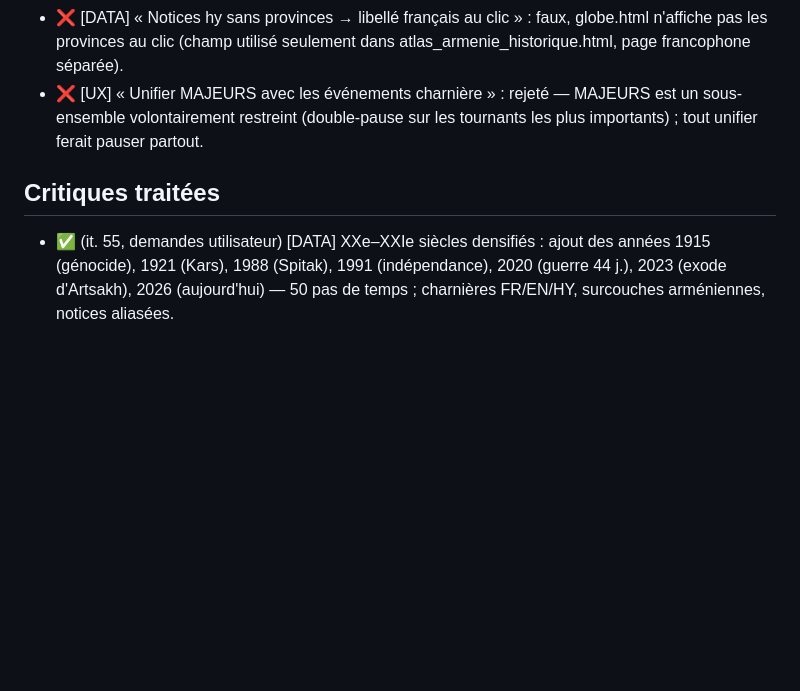
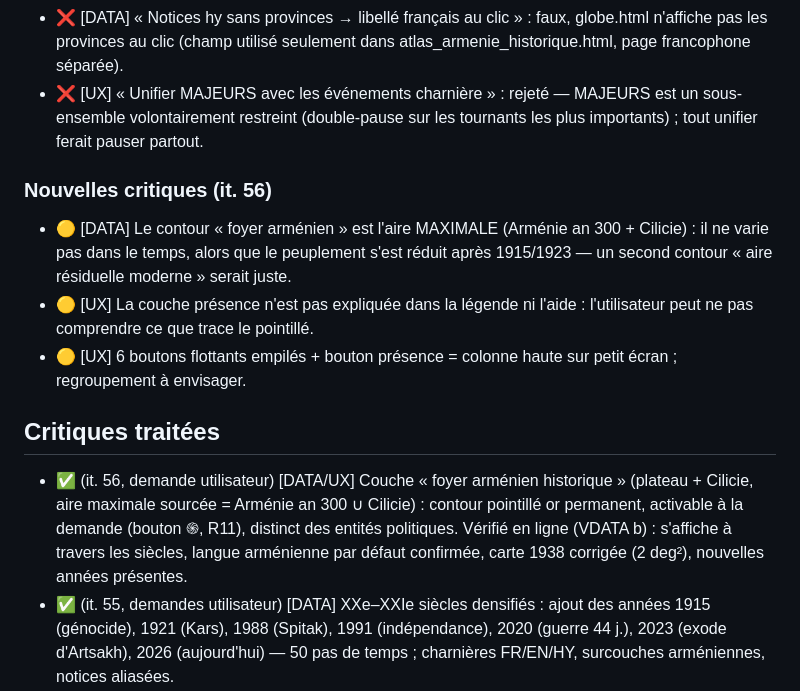
Before and after one commit to amsolutions-pro/globe-armenie, a Markdown page: CRITIQUES.md, the part around the change. Drawn GitHub-style; blank space fills up the shorter version.

Commit message:
Itération 56 : journal CRITIQUES (couche foyer arménien vérifiée en ligne)
Co-Authored-By: Claude Fable 5 <noreply@anthropic.com>
Claude-Session: https://claude.ai/code/session_01JBeihsRUfvLNUM6CBfbxq1

```diff
--- a/CRITIQUES.md
+++ b/CRITIQUES.md
@@ -239,7 +239,22 @@ Importance : 🔴 majeure · 🟠 notable · 🟡 mineure.
   MAJEURS est un sous-ensemble volontairement restreint (double-pause sur les
   tournants les plus importants) ; tout unifier ferait pauser partout.
 
+### Nouvelles critiques (it. 56)
+- 🟡 [DATA] Le contour « foyer arménien » est l'aire MAXIMALE (Arménie an 300 +
+  Cilicie) : il ne varie pas dans le temps, alors que le peuplement s'est réduit
+  après 1915/1923 — un second contour « aire résiduelle moderne » serait juste.
+- 🟡 [UX] La couche présence n'est pas expliquée dans la légende ni l'aide :
+  l'utilisateur peut ne pas comprendre ce que trace le pointillé.
+- 🟡 [UX] 6 boutons flottants empilés + bouton présence = colonne haute sur
+  petit écran ; regroupement à envisager.
+
 ## Critiques traitées
+- ✅ (it. 56, demande utilisateur) [DATA/UX] Couche « foyer arménien historique »
+  (plateau + Cilicie, aire maximale sourcée = Arménie an 300 ∪ Cilicie) :
+  contour pointillé or permanent, activable à la demande (bouton ֍, R11),
+  distinct des entités politiques. Vérifié en ligne (VDATA b) : s'affiche à
+  travers les siècles, langue arménienne par défaut confirmée, carte 1938
+  corrigée (2 deg²), nouvelles années présentes.
 - ✅ (it. 55, demandes utilisateur) [DATA] XXe–XXIe siècles densifiés : ajout
   des années 1915 (génocide), 1921 (Kars), 1988 (Spitak), 1991 (indépendance),
   2020 (guerre 44 j.), 2023 (exode d'Artsakh), 2026 (aujourd'hui) — 50 pas de
```
